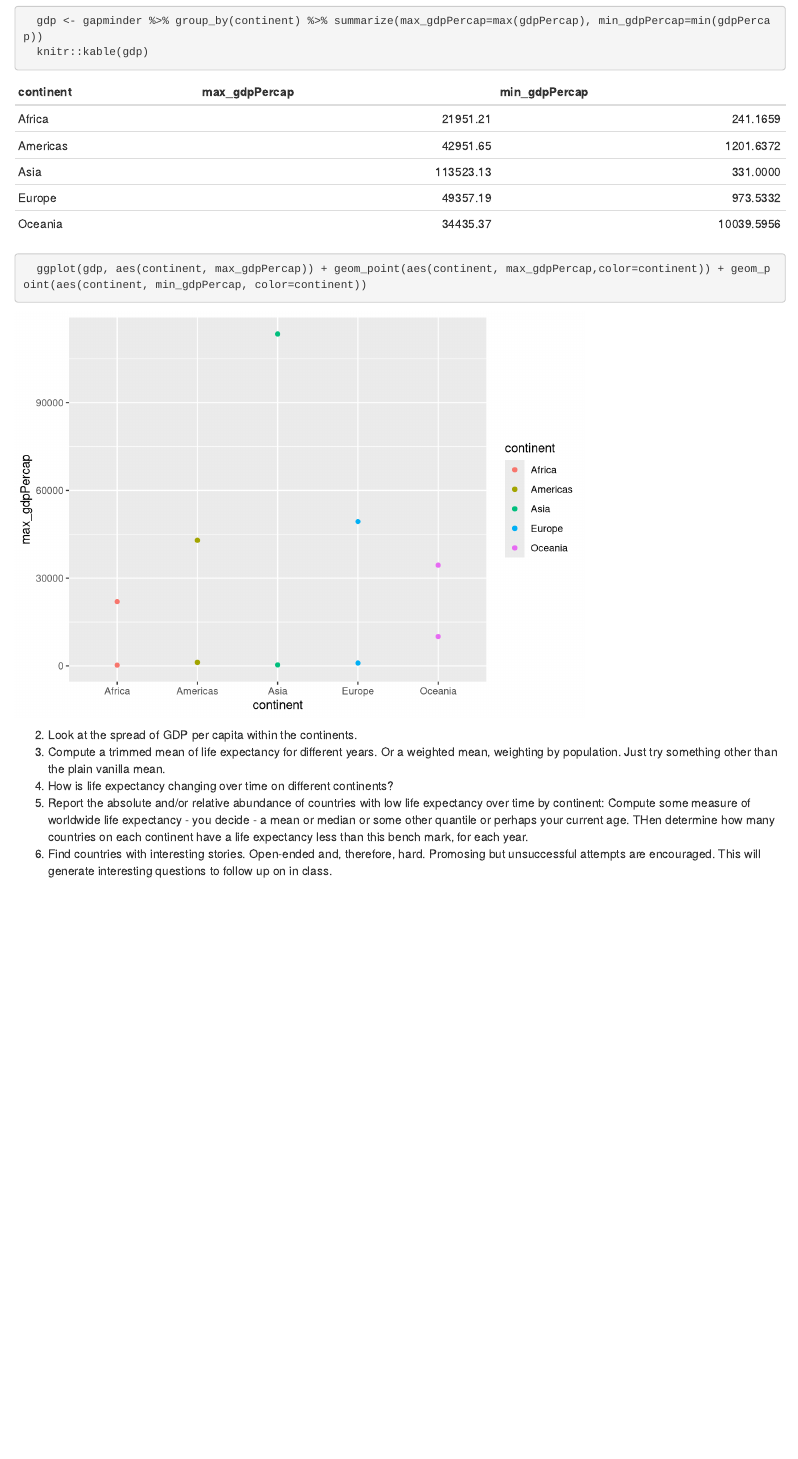
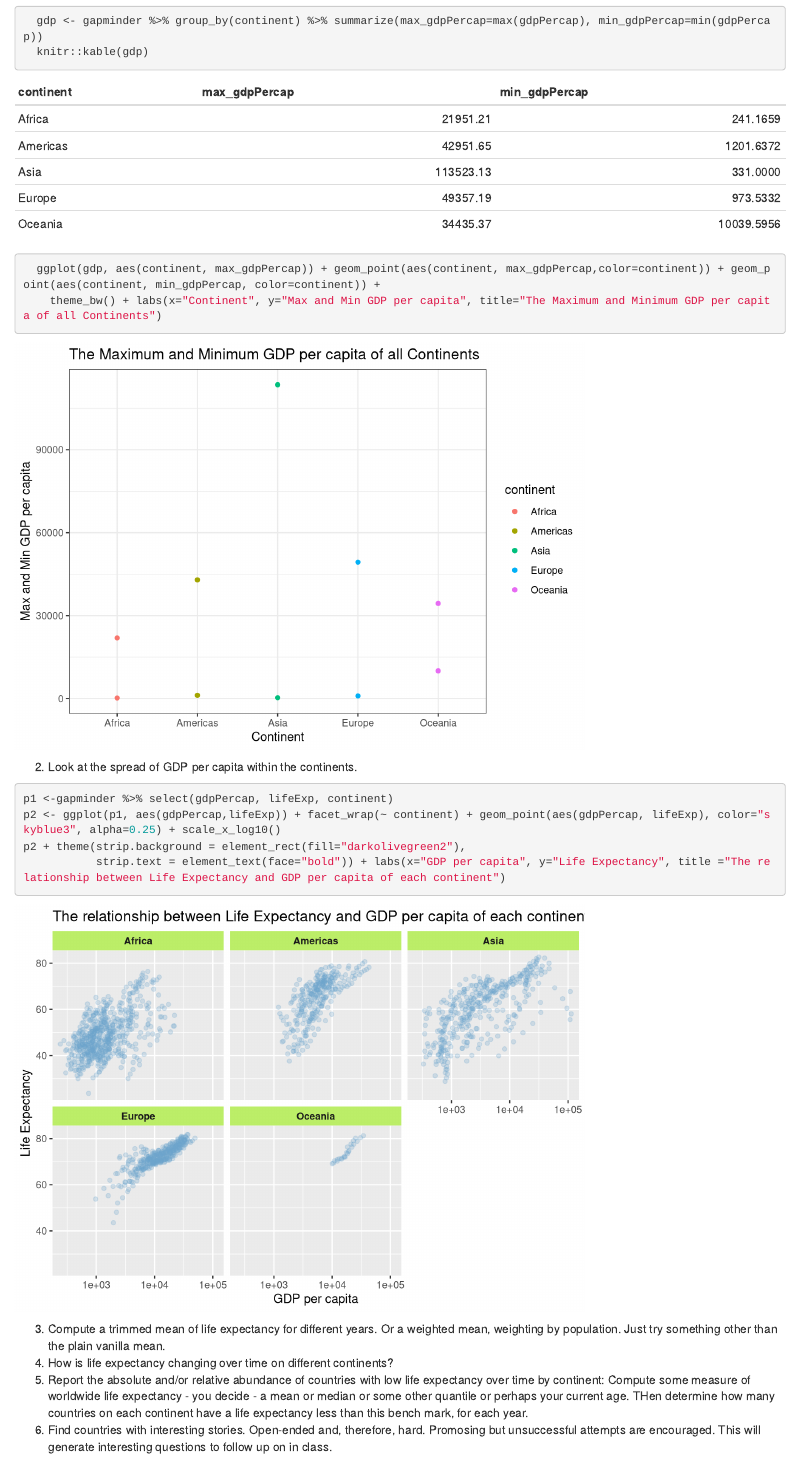
Before and after one commit to lucymei/STAT545-hw-Mei-Lucy, an R Markdown document (hw03/STAT545 hw03.Rmd): the page in a window 1100 px wide, from 660 px down. Rendered offline with R 4.5, knitr and Pandoc, with nearby package versions; the gapminder table comes from the copy in Python's plotly package.

Commit message:
GDP per capita scatterplot

````diff
--- a/hw03/STAT545 hw03.Rmd
+++ b/hw03/STAT545 hw03.Rmd
@@ -23,11 +23,23 @@ library(tidyverse)
 ```{r results = 'asis'}
   gdp <- gapminder %>% group_by(continent) %>% summarize(max_gdpPercap=max(gdpPercap), min_gdpPercap=min(gdpPercap))
   knitr::kable(gdp)
-  ggplot(gdp, aes(continent, max_gdpPercap)) + geom_point(aes(continent, max_gdpPercap,color=continent)) + geom_point(aes(continent, min_gdpPercap, color=continent))
+  ggplot(gdp, aes(continent, max_gdpPercap)) + geom_point(aes(continent, max_gdpPercap,color=continent)) + geom_point(aes(continent, min_gdpPercap, color=continent)) +
+    theme_bw() + labs(x="Continent", y="Max and Min GDP per capita", title="The Maximum and Minimum GDP per capita of all Continents")
 ```
 
 
 2. Look at the spread of GDP per capita within the continents.
+
+```{r}
+p1 <-gapminder %>% select(gdpPercap, lifeExp, continent)
+p2 <- ggplot(p1, aes(gdpPercap,lifeExp)) + facet_wrap(~ continent) + geom_point(aes(gdpPercap, lifeExp), color="skyblue3", alpha=0.25) + scale_x_log10()
+p2 + theme(strip.background = element_rect(fill="darkolivegreen2"),
+           strip.text = element_text(face="bold")) + labs(x="GDP per capita", y="Life Expectancy", title ="The relationship between Life Expectancy and GDP per capita of each continent")
+
+```
+
+
+
 3. Compute a trimmed mean of life expectancy for different years. Or a weighted mean, weighting by population. Just try something other than the plain vanilla mean.
 4. How is life expectancy changing over time on different continents?
 5. Report the absolute and/or relative abundance of countries with low life expectancy over time by continent: Compute some measure of worldwide life expectancy - you decide - a mean or median or some other quantile or perhaps your current age. THen determine how many countries on each continent have a life expectancy less than this bench mark, for each year.
````
